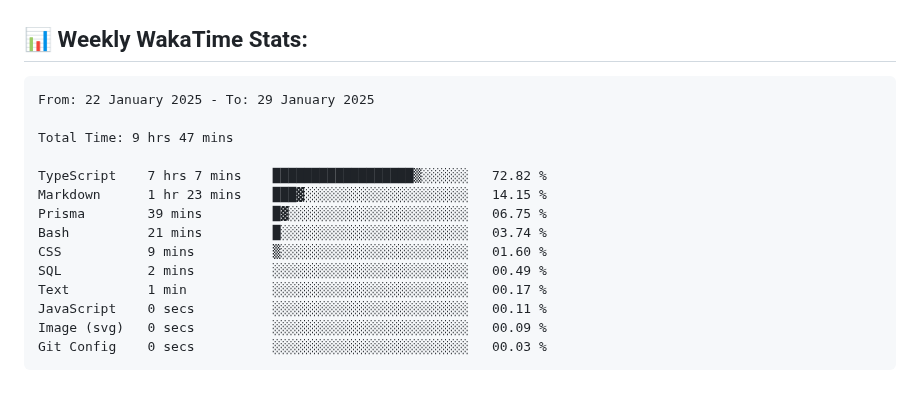
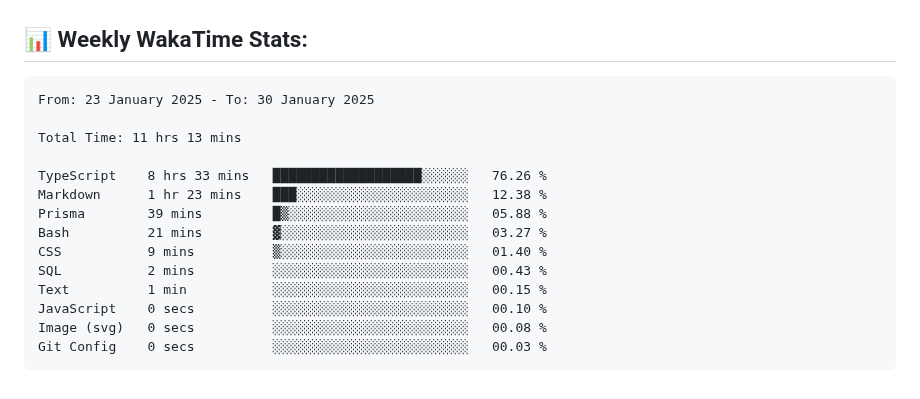
Before and after one commit to ManikMaity/ManikMaity, a Markdown page: README.md, the part around the change. Rendered like a GitHub page.

Commit message:
Updated waka-readme graph with new metrics

````diff
--- a/README.md
+++ b/README.md
@@ -65,19 +65,19 @@ I'm a self-taught, passionate Full-Stack Developer from India 🇮🇳
 <!--START_SECTION:waka-->
 
 ```txt
-From: 22 January 2025 - To: 29 January 2025
+From: 23 January 2025 - To: 30 January 2025
 
-Total Time: 9 hrs 47 mins
+Total Time: 11 hrs 13 mins
 
-TypeScript    7 hrs 7 mins    ██████████████████▒░░░░░░   72.82 %
-Markdown      1 hr 23 mins    ███▓░░░░░░░░░░░░░░░░░░░░░   14.15 %
-Prisma        39 mins         █▓░░░░░░░░░░░░░░░░░░░░░░░   06.75 %
-Bash          21 mins         █░░░░░░░░░░░░░░░░░░░░░░░░   03.74 %
-CSS           9 mins          ▒░░░░░░░░░░░░░░░░░░░░░░░░   01.60 %
-SQL           2 mins          ░░░░░░░░░░░░░░░░░░░░░░░░░   00.49 %
-Text          1 min           ░░░░░░░░░░░░░░░░░░░░░░░░░   00.17 %
-JavaScript    0 secs          ░░░░░░░░░░░░░░░░░░░░░░░░░   00.11 %
-Image (svg)   0 secs          ░░░░░░░░░░░░░░░░░░░░░░░░░   00.09 %
+TypeScript    8 hrs 33 mins   ███████████████████░░░░░░   76.26 %
+Markdown      1 hr 23 mins    ███░░░░░░░░░░░░░░░░░░░░░░   12.38 %
+Prisma        39 mins         █▒░░░░░░░░░░░░░░░░░░░░░░░   05.88 %
+Bash          21 mins         ▓░░░░░░░░░░░░░░░░░░░░░░░░   03.27 %
+CSS           9 mins          ▒░░░░░░░░░░░░░░░░░░░░░░░░   01.40 %
+SQL           2 mins          ░░░░░░░░░░░░░░░░░░░░░░░░░   00.43 %
+Text          1 min           ░░░░░░░░░░░░░░░░░░░░░░░░░   00.15 %
+JavaScript    0 secs          ░░░░░░░░░░░░░░░░░░░░░░░░░   00.10 %
+Image (svg)   0 secs          ░░░░░░░░░░░░░░░░░░░░░░░░░   00.08 %
 Git Config    0 secs          ░░░░░░░░░░░░░░░░░░░░░░░░░   00.03 %
 ```
 
````
